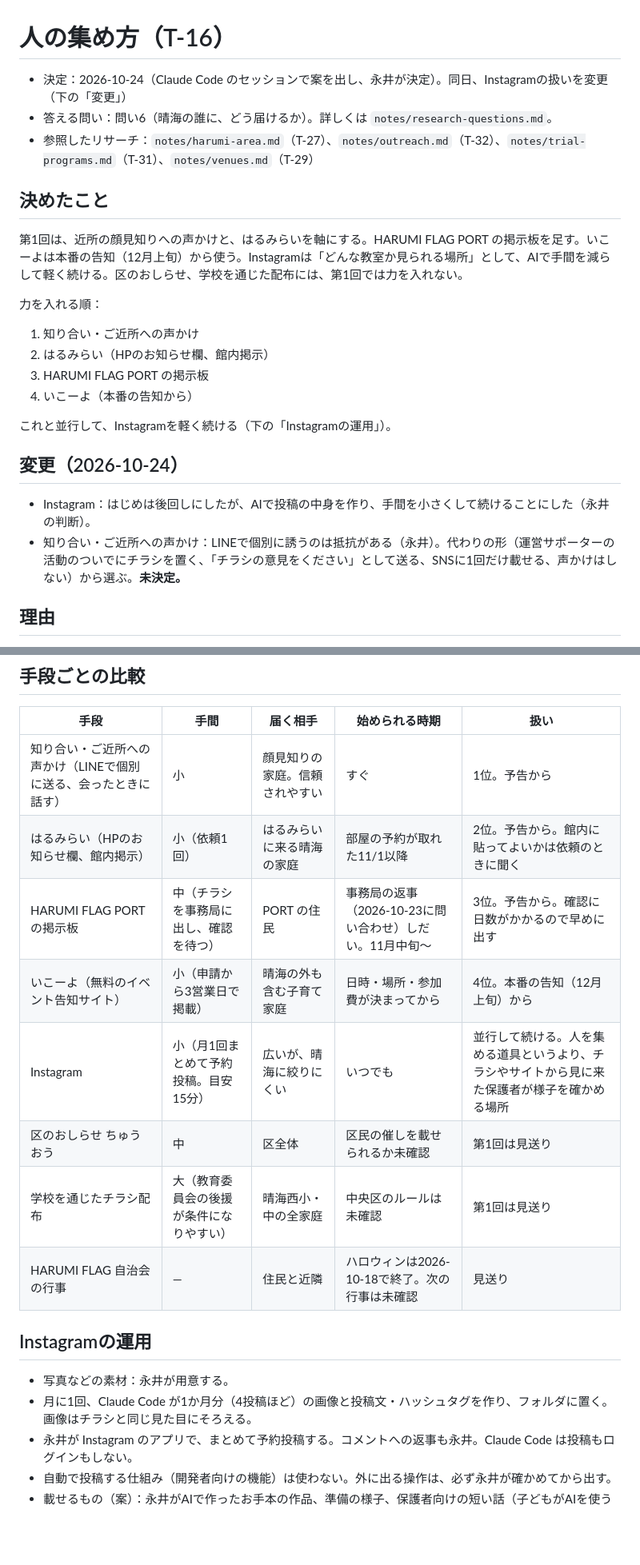
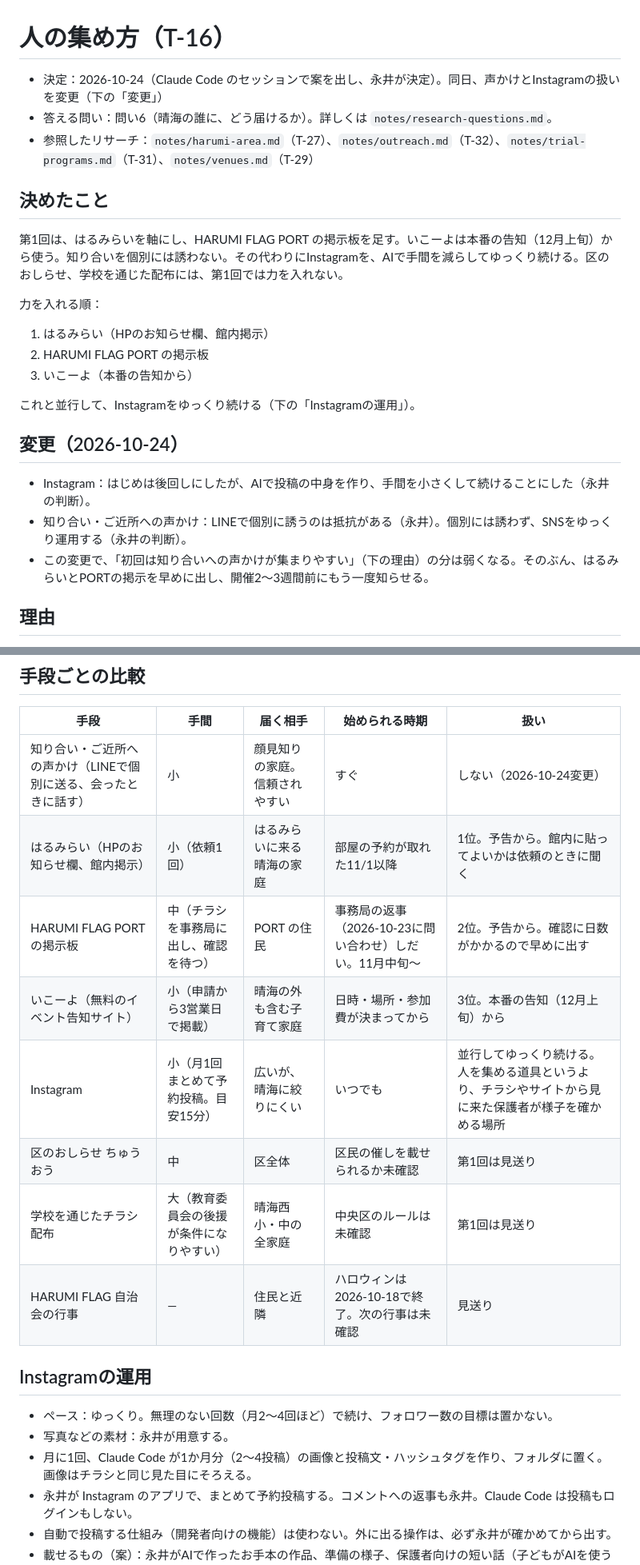
Before and after one commit to YusukeNagai/harumi_AI_lab, a Markdown page: notes/outreach-plan.md, 2 parts joined by grey strips. Shown at 80% size. Drawn GitHub-style; blank space fills up the shorter version.

Commit message:
人の集め方を、個別の声かけをやめSNSをゆっくり運用する形に変え、予告の文面をInstagram向けにした（T-16・T-34）
Co-Authored-By: Claude Opus 5.5 <noreply@anthropic.com>

```diff
--- a/notes/outreach-plan.md
+++ b/notes/outreach-plan.md
@@ -1,26 +1,26 @@
 # 人の集め方（T-16）
 
-- 決定：2026-10-24（Claude Code のセッションで案を出し、永井が決定）。同日、Instagramの扱いを変更（下の「変更」）
+- 決定：2026-10-24（Claude Code のセッションで案を出し、永井が決定）。同日、声かけとInstagramの扱いを変更（下の「変更」）
 - 答える問い：問い6（晴海の誰に、どう届けるか）。詳しくは `notes/research-questions.md`。
 - 参照したリサーチ：`notes/harumi-area.md`（T-27）、`notes/outreach.md`（T-32）、`notes/trial-programs.md`（T-31）、`notes/venues.md`（T-29）
 
 ## 決めたこと
 
-第1回は、近所の顔見知りへの声かけと、はるみらいを軸にする。HARUMI FLAG PORT の掲示板を足す。いこーよは本番の告知（12月上旬）から使う。Instagramは「どんな教室か見られる場所」として、AIで手間を減らして軽く続ける。区のおしらせ、学校を通じた配布には、第1回では力を入れない。
+第1回は、はるみらいを軸にし、HARUMI FLAG PORT の掲示板を足す。いこーよは本番の告知（12月上旬）から使う。知り合いを個別には誘わない。その代わりにInstagramを、AIで手間を減らしてゆっくり続ける。区のおしらせ、学校を通じた配布には、第1回では力を入れない。
 
 力を入れる順：
 
-1. 知り合い・ご近所への声かけ
-2. はるみらい（HPのお知らせ欄、館内掲示）
-3. HARUMI FLAG PORT の掲示板
-4. いこーよ（本番の告知から）
+1. はるみらい（HPのお知らせ欄、館内掲示）
+2. HARUMI FLAG PORT の掲示板
+3. いこーよ（本番の告知から）
 
-これと並行して、Instagramを軽く続ける（下の「Instagramの運用」）。
+これと並行して、Instagramをゆっくり続ける（下の「Instagramの運用」）。
 
 ## 変更（2026-10-24）
 
 - Instagram：はじめは後回しにしたが、AIで投稿の中身を作り、手間を小さくして続けることにした（永井の判断）。
-- 知り合い・ご近所への声かけ：LINEで個別に誘うのは抵抗がある（永井）。代わりの形（運営サポーターの活動のついでにチラシを置く、「チラシの意見をください」として送る、SNSに1回だけ載せる、声かけはしない）から選ぶ。**未決定。**
+- 知り合い・ご近所への声かけ：LINEで個別に誘うのは抵抗がある（永井）。個別には誘わず、SNSをゆっくり運用する（永井の判断）。
+- この変更で、「初回は知り合いへの声かけが集まりやすい」（下の理由）の分は弱くなる。そのぶん、はるみらいとPORTの掲示を早めに出し、開催2〜3週間前にもう一度知らせる。
 
 ## 理由
 
@@ -32,19 +32,20 @@
 
 | 手段 | 手間 | 届く相手 | 始められる時期 | 扱い |
 |---|---|---|---|---|
-| 知り合い・ご近所への声かけ（LINEで個別に送る、会ったときに話す） | 小 | 顔見知りの家庭。信頼されやすい | すぐ | 1位。予告から |
-| はるみらい（HPのお知らせ欄、館内掲示） | 小（依頼1回） | はるみらいに来る晴海の家庭 | 部屋の予約が取れた11/1以降 | 2位。予告から。館内に貼ってよいかは依頼のときに聞く |
-| HARUMI FLAG PORT の掲示板 | 中（チラシを事務局に出し、確認を待つ） | PORT の住民 | 事務局の返事（2026-10-23に問い合わせ）しだい。11月中旬〜 | 3位。予告から。確認に日数がかかるので早めに出す |
-| いこーよ（無料のイベント告知サイト） | 小（申請から3営業日で掲載） | 晴海の外も含む子育て家庭 | 日時・場所・参加費が決まってから | 4位。本番の告知（12月上旬）から |
-| Instagram | 小（月1回まとめて予約投稿。目安15分） | 広いが、晴海に絞りにくい | いつでも | 並行して続ける。人を集める道具というより、チラシやサイトから見に来た保護者が様子を確かめる場所 |
+| 知り合い・ご近所への声かけ（LINEで個別に送る、会ったときに話す） | 小 | 顔見知りの家庭。信頼されやすい | すぐ | しない（2026-10-24変更） |
+| はるみらい（HPのお知らせ欄、館内掲示） | 小（依頼1回） | はるみらいに来る晴海の家庭 | 部屋の予約が取れた11/1以降 | 1位。予告から。館内に貼ってよいかは依頼のときに聞く |
+| HARUMI FLAG PORT の掲示板 | 中（チラシを事務局に出し、確認を待つ） | PORT の住民 | 事務局の返事（2026-10-23に問い合わせ）しだい。11月中旬〜 | 2位。予告から。確認に日数がかかるので早めに出す |
+| いこーよ（無料のイベント告知サイト） | 小（申請から3営業日で掲載） | 晴海の外も含む子育て家庭 | 日時・場所・参加費が決まってから | 3位。本番の告知（12月上旬）から |
+| Instagram | 小（月1回まとめて予約投稿。目安15分） | 広いが、晴海に絞りにくい | いつでも | 並行してゆっくり続ける。人を集める道具というより、チラシやサイトから見に来た保護者が様子を確かめる場所 |
 | 区のおしらせ ちゅうおう | 中 | 区全体 | 区民の催しを載せられるか未確認 | 第1回は見送り |
 | 学校を通じたチラシ配布 | 大（教育委員会の後援が条件になりやすい） | 晴海西小・中の全家庭 | 中央区のルールは未確認 | 第1回は見送り |
 | HARUMI FLAG 自治会の行事 | ― | 住民と近隣 | ハロウィンは2026-10-18で終了。次の行事は未確認 | 見送り |
 
 ## Instagramの運用
 
+- ペース：ゆっくり。無理のない回数（月2〜4回ほど）で続け、フォロワー数の目標は置かない。
 - 写真などの素材：永井が用意する。
-- 月に1回、Claude Code が1か月分（4投稿ほど）の画像と投稿文・ハッシュタグを作り、フォルダに置く。画像はチラシと同じ見た目にそろえる。
+- 月に1回、Claude Code が1か月分（2〜4投稿）の画像と投稿文・ハッシュタグを作り、フォルダに置く。画像はチラシと同じ見た目にそろえる。
 - 永井が Instagram のアプリで、まとめて予約投稿する。コメントへの返事も永井。Claude Code は投稿もログインもしない。
 - 自動で投稿する仕組み（開発者向けの機能）は使わない。外に出る操作は、必ず永井が確かめてから出す。
 - 載せるもの（案）：永井がAIで作ったお手本の作品、準備の様子、保護者向けの短い話（子どもがAIを使うときの約束、年齢条件など。`notes/ai-rules.md` が材料）。
```
Also changed, not shown: other parts of notes/outreach-plan.md (+2 -2 lines), materials/preview-notice.md (+10 -8 lines).
